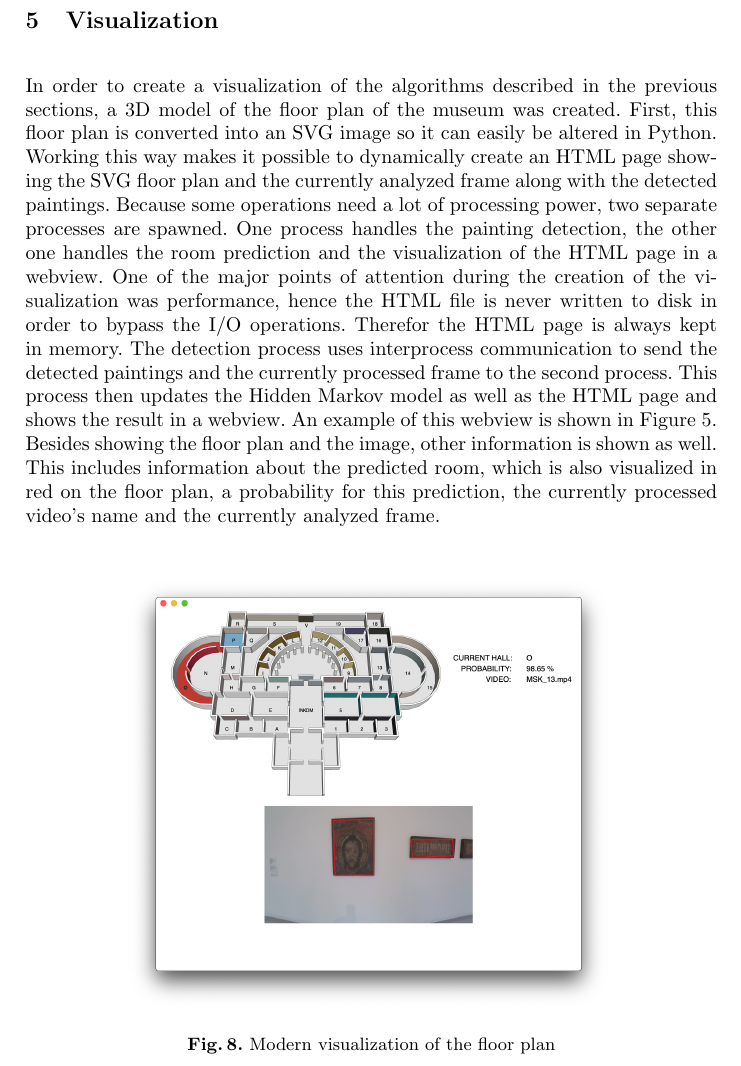
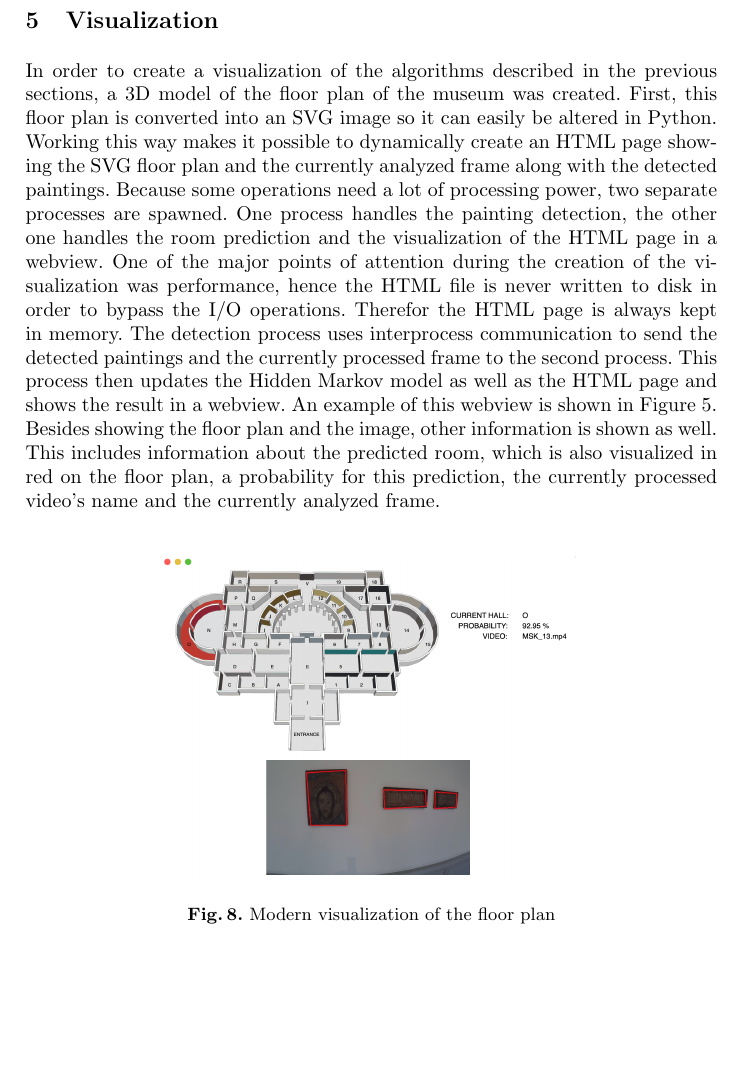
Before and after one commit to GillisWerrebrouck/UGent_Computer-Vision-Project, a LaTeX paper (paper/main.tex, which reads paper/chapters/Assignment5.tex): part of page 11 of 13 before the commit and part of page 11 of 12 after it, cut so that both start at the same text, the shorter picture padded with empty space. Compiled offline with pdfLaTeX.

Commit message:
Add new screenshot of the visualization.

```diff
--- a/paper/chapters/Assignment5.tex
+++ b/paper/chapters/Assignment5.tex
@@ -4,7 +4,7 @@ In order to create a visualization of the algorithms described in the previous s
 
 \begin{figure}
     \centering
-    \includegraphics[width=0.7\linewidth]{visualization.png}
+    \includegraphics[width=0.6\linewidth]{visualization.png}
     \label{fig:webview}
     \caption{Modern visualization of the floor plan}
 \end{figure}
```
Also changed, not shown: paper/images/visualization 2.png (added), paper/images/visualization.png, paper/main.pdf.
